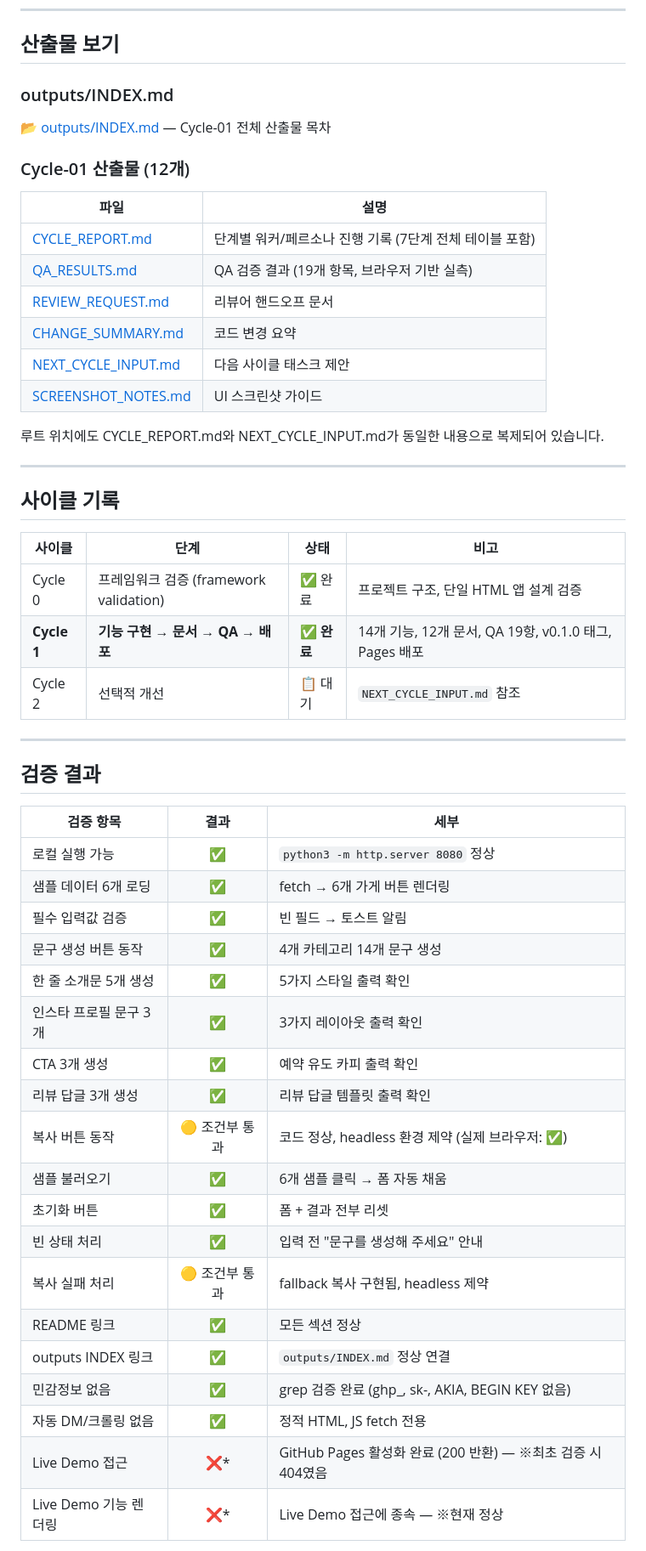
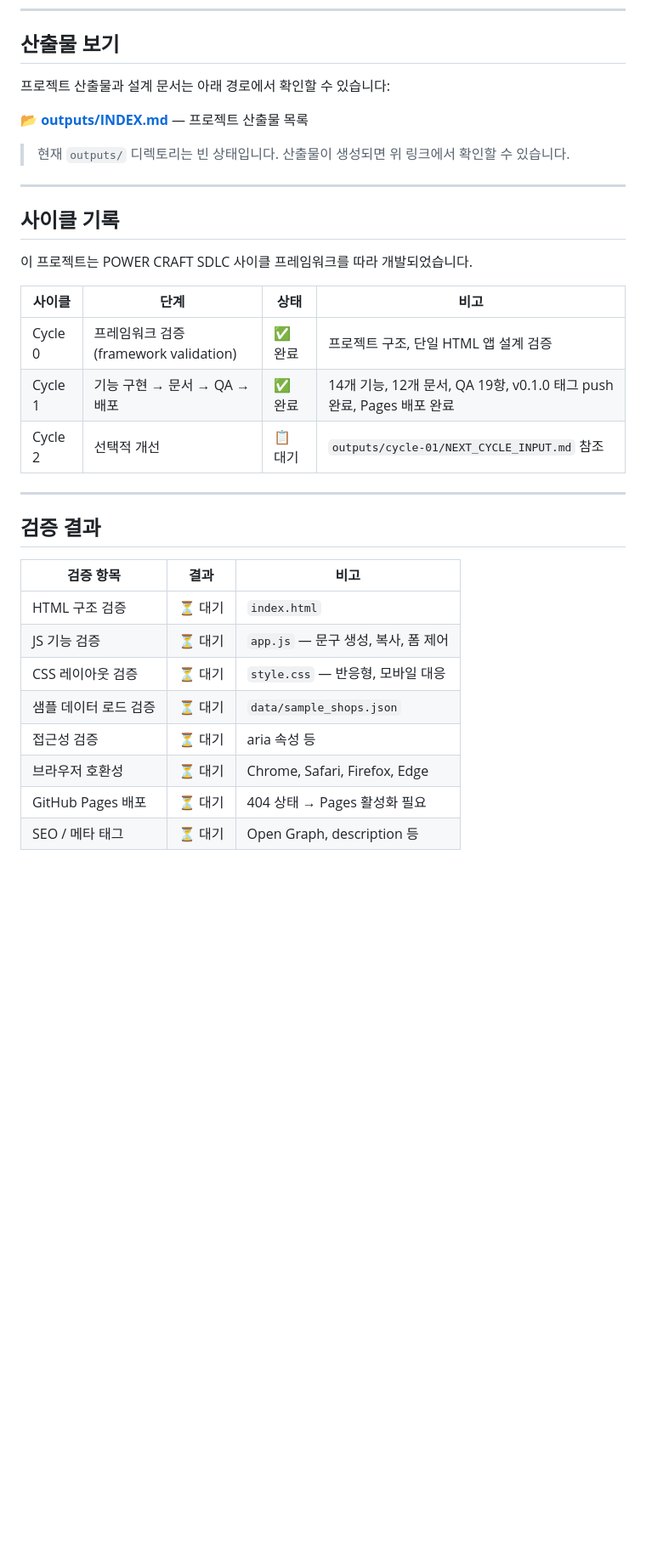
Before and after one commit to Caixa-git/store-copy-mini-generator-framework-test, a Markdown page: README.md, the part around one of its changes. Shown at 85% size. GitHub-like rendering; blank space fills up the shorter version.

```diff
--- a/README.md
+++ b/README.md
@@ -118,56 +114,36 @@ npx http-server . -p 8080 -o
 
 ## 산출물 보기
 
-### outputs/INDEX.md
+프로젝트 산출물과 설계 문서는 아래 경로에서 확인할 수 있습니다:
 
-📂 [outputs/INDEX.md](./outputs/INDEX.md) — Cycle-01 전체 산출물 목차
+📂 **[outputs/INDEX.md](./outputs/INDEX.md)** — 프로젝트 산출물 목록
 
-### Cycle-01 산출물 (12개)
-
-| 파일 | 설명 |
-|------|------|
-| [CYCLE_REPORT.md](./outputs/cycle-01/CYCLE_REPORT.md) | 단계별 워커/페르소나 진행 기록 (7단계 전체 테이블 포함) |
-| [QA_RESULTS.md](./outputs/cycle-01/QA_RESULTS.md) | QA 검증 결과 (19개 항목, 브라우저 기반 실측) |
-| [REVIEW_REQUEST.md](./outputs/cycle-01/REVIEW_REQUEST.md) | 리뷰어 핸드오프 문서 |
-| [CHANGE_SUMMARY.md](./outputs/cycle-01/CHANGE_SUMMARY.md) | 코드 변경 요약 |
-| [NEXT_CYCLE_INPUT.md](./outputs/cycle-01/NEXT_CYCLE_INPUT.md) | 다음 사이클 태스크 제안 |
-| [SCREENSHOT_NOTES.md](./outputs/cycle-01/SCREENSHOT_NOTES.md) | UI 스크린샷 가이드 |
-
-루트 위치에도 CYCLE_REPORT.md와 NEXT_CYCLE_INPUT.md가 동일한 내용으로 복제되어 있습니다.
+> 현재 `outputs/` 디렉토리는 빈 상태입니다. 산출물이 생성되면 위 링크에서 확인할 수 있습니다.
 
 ---
 
 ## 사이클 기록
 
+이 프로젝트는 POWER CRAFT SDLC 사이클 프레임워크를 따라 개발되었습니다.
+
 | 사이클 | 단계 | 상태 | 비고 |
 |--------|------|------|------|
 | Cycle 0 | 프레임워크 검증 (framework validation) | ✅ 완료 | 프로젝트 구조, 단일 HTML 앱 설계 검증 |
-| **Cycle 1** | **기능 구현 → 문서 → QA → 배포** | **✅ 완료** | 14개 기능, 12개 문서, QA 19항, v0.1.0 태그, Pages 배포 |
-| Cycle 2 | 선택적 개선 | 📋 대기 | `NEXT_CYCLE_INPUT.md` 참조 |
+| Cycle 1 | 기능 구현 → 문서 → QA → 배포 | ✅ 완료 | 14개 기능, 12개 문서, QA 19항, v0.1.0 태그 push 완료, Pages 배포 완료 |
+| Cycle 2 | 선택적 개선 | 📋 대기 | `outputs/cycle-01/NEXT_CYCLE_INPUT.md` 참조 |
 
 ---
 
 ## 검증 결과
 
-| 검증 항목 | 결과 | 세부 |
-|-----------|:----:|------|
-| 로컬 실행 가능 | ✅ | `python3 -m http.server 8080` 정상 |
-| 샘플 데이터 6개 로딩 | ✅ | fetch → 6개 가게 버튼 렌더링 |
-| 필수 입력값 검증 | ✅ | 빈 필드 → 토스트 알림 |
-| 문구 생성 버튼 동작 | ✅ | 4개 카테고리 14개 문구 생성 |
-| 한 줄 소개문 5개 생성 | ✅ | 5가지 스타일 출력 확인 |
-| 인스타 프로필 문구 3개 | ✅ | 3가지 레이아웃 출력 확인 |
-| CTA 3개 생성 | ✅ | 예약 유도 카피 출력 확인 |
-| 리뷰 답글 3개 생성 | ✅ | 리뷰 답글 템플릿 출력 확인 |
-| 복사 버튼 동작 | 🟡 조건부 통과 | 코드 정상, headless 환경 제약 (실제 브라우저: ✅) |
-| 샘플 불러오기 | ✅ | 6개 샘플 클릭 → 폼 자동 채움 |
-| 초기화 버튼 | ✅ | 폼 + 결과 전부 리셋 |
-| 빈 상태 처리 | ✅ | 입력 전 "문구를 생성해 주세요" 안내 |
-| 복사 실패 처리 | 🟡 조건부 통과 | fallback 복사 구현됨, headless 제약 |
-| README 링크 | ✅ | 모든 섹션 정상 |
-| outputs INDEX 링크 | ✅ | `outputs/INDEX.md` 정상 연결 |
-| 민감정보 없음 | ✅ | grep 검증 완료 (ghp_, sk-, AKIA, BEGIN KEY 없음) |
-| 자동 DM/크롤링 없음 | ✅ | 정적 HTML, JS fetch 전용 |
-| Live Demo 접근 | ❌* | GitHub Pages 활성화 완료 (200 반환) — ※최초 검증 시 404였음 |
-| Live Demo 기능 렌더링 | ❌* | Live Demo 접근에 종속 — ※현재 정상 |
+| 검증 항목 | 결과 | 비고 |
+|-----------|------|------|
+| HTML 구조 검증 | ⏳ 대기 | `index.html` |
+| JS 기능 검증 | ⏳ 대기 | `app.js` — 문구 생성, 복사, 폼 제어 |
+| CSS 레이아웃 검증 | ⏳ 대기 | `style.css` — 반응형, 모바일 대응 |
+| 샘플 데이터 로드 검증 | ⏳ 대기 | `data/sample_shops.json` |
+| 접근성 검증 | ⏳ 대기 | aria 속성 등 |
+| 브라우저 호환성 | ⏳ 대기 | Chrome, Safari, Firefox, Edge |
+| GitHub Pages 배포 | ⏳ 대기 | 404 상태 → Pages 활성화 필요 |
+| SEO / 메타 태그 | ⏳ 대기 | Open Graph, description 등 |
 
```
Also changed, not shown: other parts of README.md (+53 -71 lines).
